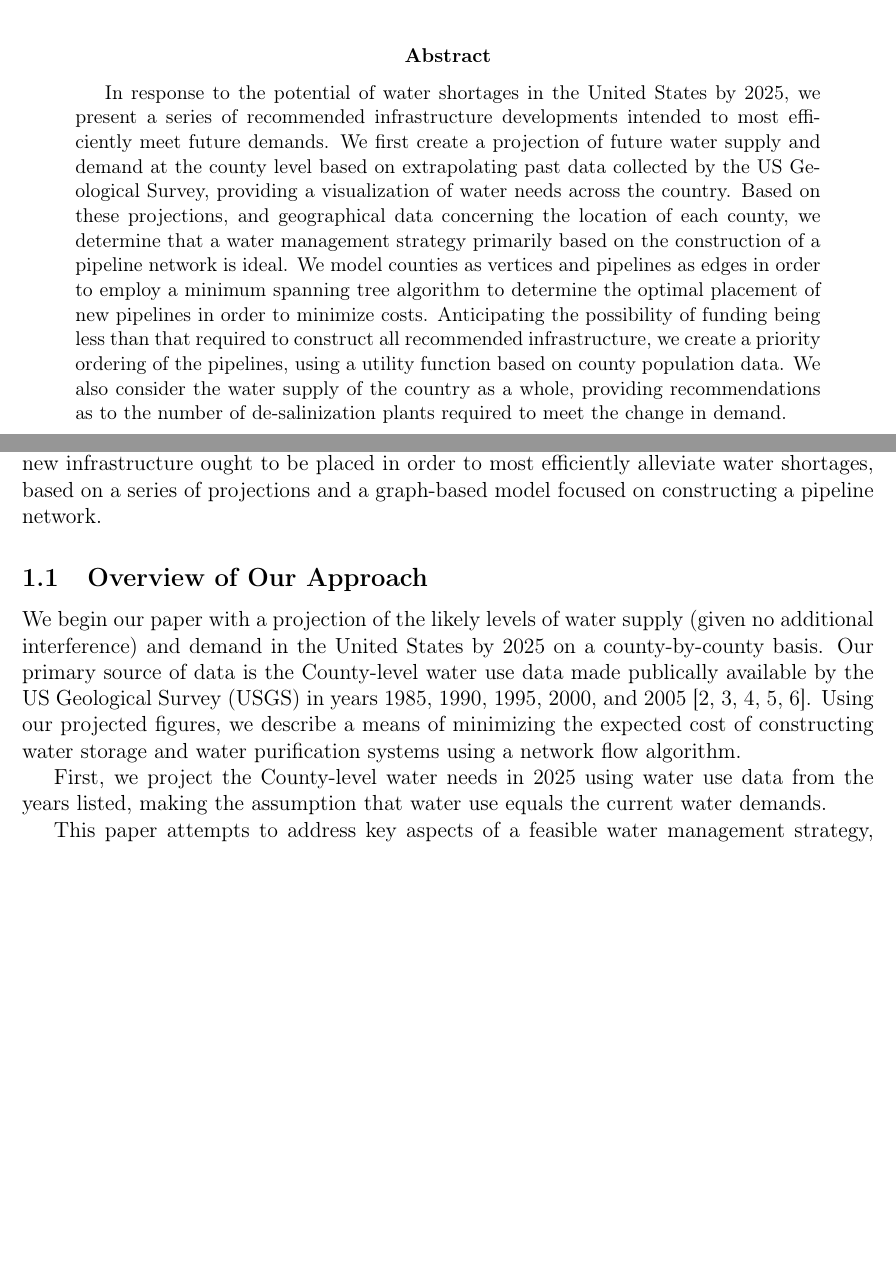
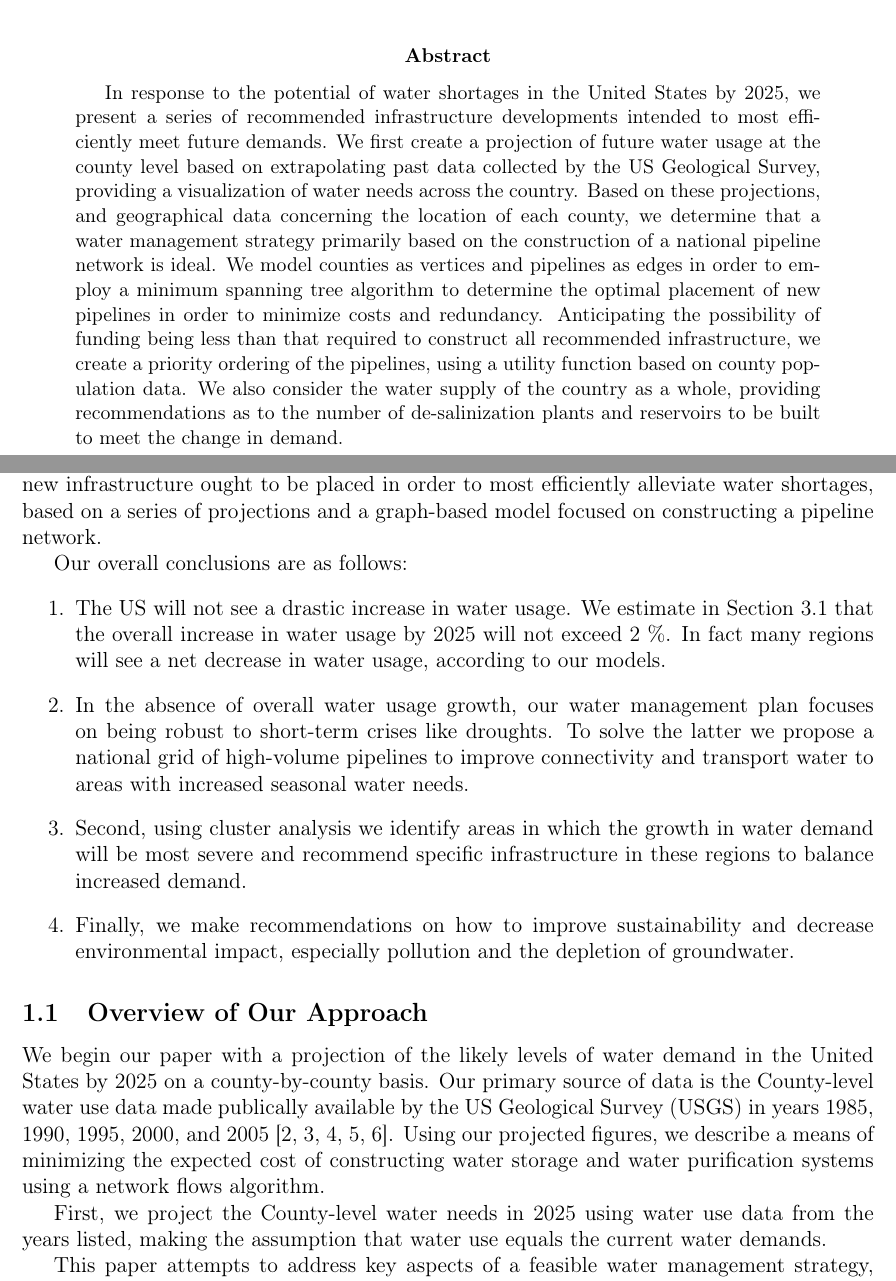
Before and after one commit to Keno/MCM2013, a LaTeX paper (paper.tex): two parts of pages 1 and 4 of 10, joined at a grey line, cut so that both start at the same text, the shorter picture padded with empty space. Compiled offline with pdfLaTeX.

Commit message:
Added to introduction

```diff
--- a/paper.tex
+++ b/paper.tex
@@ -43,21 +43,19 @@
 In response to the potential of water shortages in the United States
 by 2025, we present a series of recommended infrastructure developments
 intended to most efficiently meet future demands. We first create
-a projection of future water supply and demand at the county level
+a projection of future water usage at the county level
 based on extrapolating past data collected by the US Geological Survey,
 providing a visualization of water needs across the country. Based
 on these projections, and geographical data concerning the location
 of each county, we determine that a water management strategy primarily
-based on the construction of a pipeline network is ideal. We model
+based on the construction of a national pipeline network is ideal. We model
 counties as vertices and pipelines as edges in order to employ a minimum
 spanning tree algorithm to determine the optimal placement of new
-pipelines in order to minimize costs. Anticipating the possibility
-of funding being less than that required to construct all recommended
+pipelines in order to minimize costs and redundancy. Anticipating the possibility of funding being less than that required to construct all recommended
 infrastructure, we create a priority ordering of the pipelines, using
 a utility function based on county population data. We also consider
 the water supply of the country as a whole, providing recommendations
-as to the number of de-salinization plants required to meet the change
-in demand.
+as to the number of de-salinization plants and reservoirs to be built to meet the change in demand.
 
 \newpage{}
 
@@ -98,17 +96,22 @@
 alleviate water shortages, based on a series of projections and a
 graph-based model focused on constructing a pipeline network.
 
+Our overall conclusions are as follows:
+\begin{enumerate}
+\item The US will not see a drastic increase in water usage. We estimate in Section \ref{total} that the overall increase in water usage by 2025 will not exceed 2 \%. In fact many regions will see a net decrease in water usage, according to our models.
+\item In the absence of overall water usage growth, our water management plan focuses on being robust to short-term crises like droughts. To solve the latter we propose a national grid of high-volume pipelines to improve connectivity and transport water to areas with increased seasonal water needs.
+\item Second, using cluster analysis we identify areas in which the growth in water demand will be most severe and recommend specific infrastructure in these regions to balance increased demand.
+\item Finally, we make recommendations on how to improve sustainability and decrease environmental impact, especially pollution and the depletion of groundwater.
+\end{enumerate}
 
 \subsection{Overview of Our Approach}
 
 We begin our paper with a projection of the likely levels of water
-supply (given no additional interference) and demand in the United
-States by 2025 on a county-by-county basis. Our primary source of
-data is the County-level water use data made publically available
+demand in the United States by 2025 on a county-by-county basis. Our primary source of data is the County-level water use data made publically available
 by the US Geological Survey (USGS) in years 1985, 1990, 1995, 2000,
 and 2005 \cite{key-2,key-3,key-4,key-5,key-6}. Using our projected
 figures, we describe a means of minimizing the expected cost of constructing
-water storage and water purification systems using a network flow
+water storage and water purification systems using a network flows
 algorithm.
 
 First, we project the County-level water needs in 2025 using water
```
Also changed, not shown: paper.tex (5 more changed lines).
